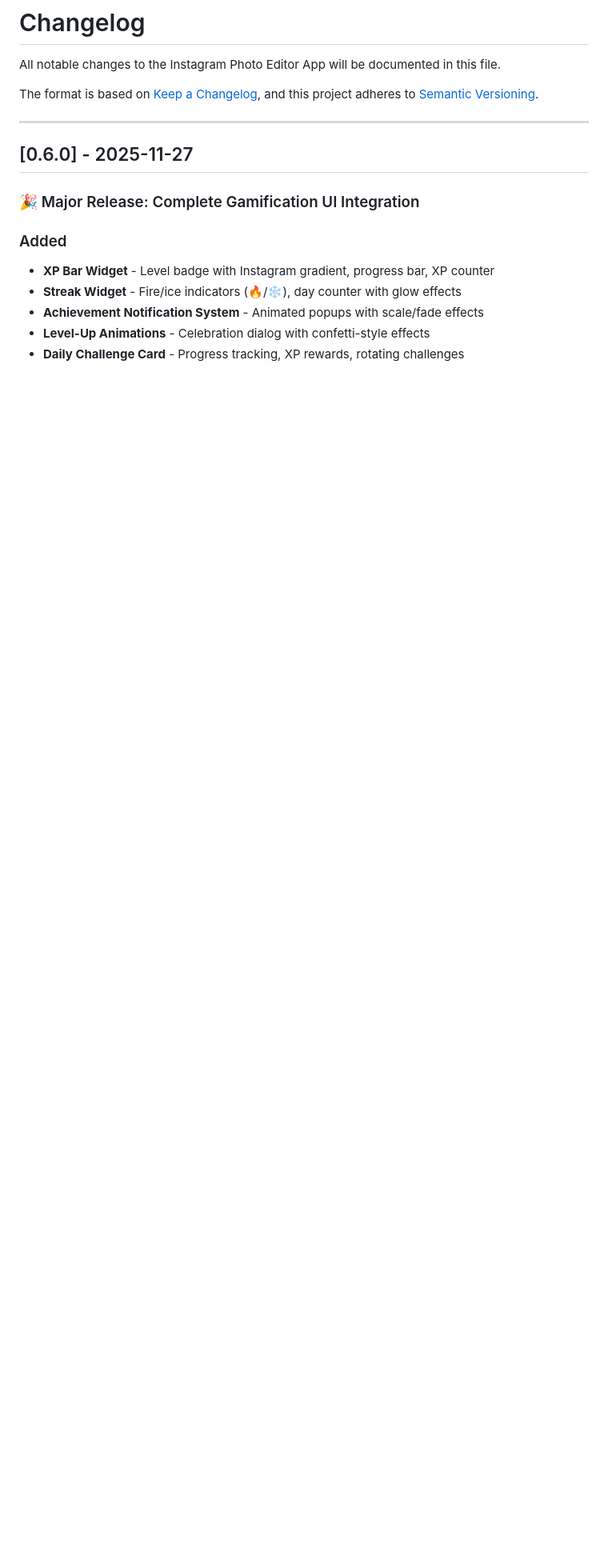
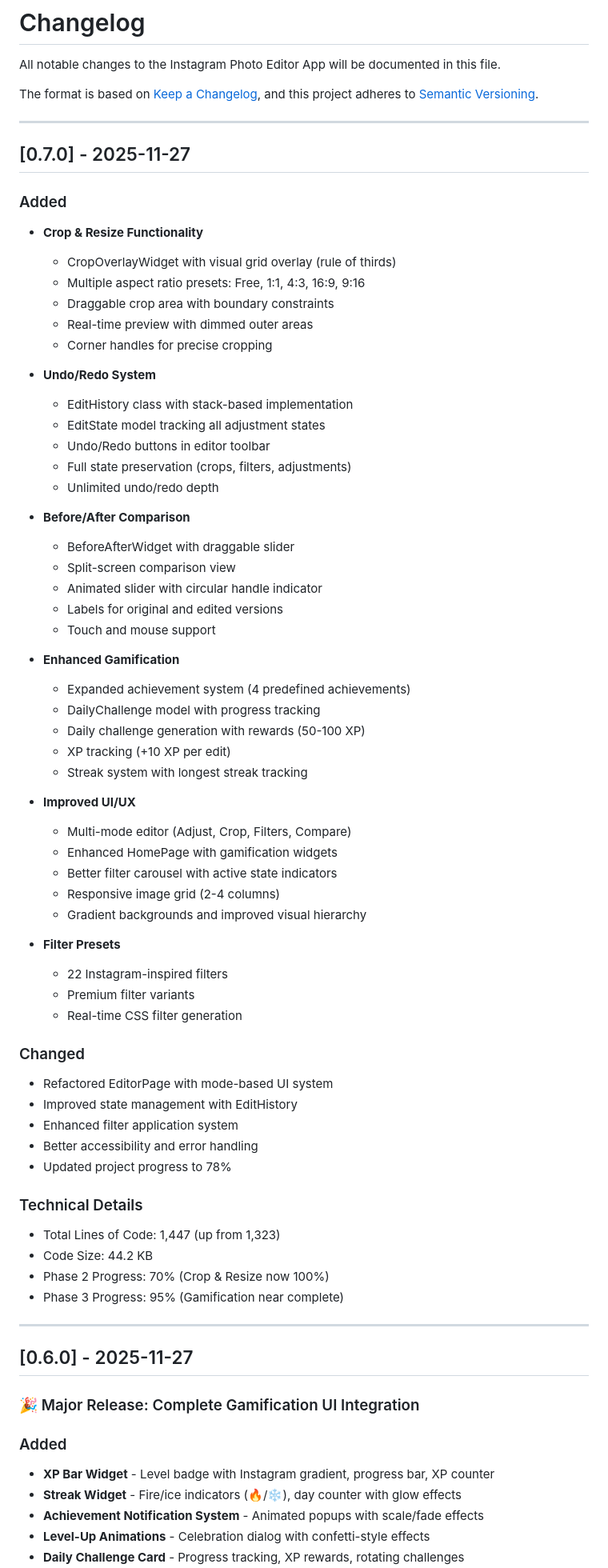
Before and after one commit to himprapatel-rgb/instagram-photo-edit-app, a Markdown page: CHANGELOG.md, the part around the change. Shown at 80% size. Drawn GitHub-style; blank space fills up the shorter version.

Commit message:
docs: Add v0.7.0 release entry to CHANGELOG.md
## Release Summary

v0.7.0 introduces three major new features:

### Key Features Added:
1. **Crop & Resize** - Professional crop tool with aspect ratio presets
2. **Undo/Redo System** - Full edit history with unlimited depth
3. **Before/After Comparison** - Interactive slider to compare edits

### Other Improvements:
- Enhanced gamification system with daily challenges
- 22 Instagram-inspired filters
- Multi-mode editor interface
- Improved state management
- Better error handling

### Stats:
- 1,447 lines of code (+124 lines)
- 6 new widget classes
- 3 new service models
- Overall progress: 78% (+3%)

### Commits:
- feat: v0.7.0 - Crop & Resize, Undo/Redo System & Enhanced Editor Features
- docs: Update PROGRESS_TRACKER.md with v0.7.0 release notes
- docs: Add v0.7.0 release entry to CHANGELOG.md

```diff
--- a/CHANGELOG.md
+++ b/CHANGELOG.md
@@ -4,6 +4,64 @@ All notable changes to the Instagram Photo Editor App will be documented in this
 
 The format is based on [Keep a Changelog](https://keepachangelog.com/en/1.0.0/),
 and this project adheres to [Semantic Versioning](https://semver.org/spec/v2.0.0.html).
+
+---
+
+## [0.7.0] - 2025-11-27
+
+### Added
+- **Crop & Resize Functionality**
+  - CropOverlayWidget with visual grid overlay (rule of thirds)
+  - Multiple aspect ratio presets: Free, 1:1, 4:3, 16:9, 9:16
+  - Draggable crop area with boundary constraints
+  - Real-time preview with dimmed outer areas
+  - Corner handles for precise cropping
+
+- **Undo/Redo System**
+  - EditHistory class with stack-based implementation
+  - EditState model tracking all adjustment states
+  - Undo/Redo buttons in editor toolbar
+  - Full state preservation (crops, filters, adjustments)
+  - Unlimited undo/redo depth
+
+- **Before/After Comparison**
+  - BeforeAfterWidget with draggable slider
+  - Split-screen comparison view
+  - Animated slider with circular handle indicator
+  - Labels for original and edited versions
+  - Touch and mouse support
+
+- **Enhanced Gamification**
+  - Expanded achievement system (4 predefined achievements)
+  - DailyChallenge model with progress tracking
+  - Daily challenge generation with rewards (50-100 XP)
+  - XP tracking (+10 XP per edit)
+  - Streak system with longest streak tracking
+
+- **Improved UI/UX**
+  - Multi-mode editor (Adjust, Crop, Filters, Compare)
+  - Enhanced HomePage with gamification widgets
+  - Better filter carousel with active state indicators
+  - Responsive image grid (2-4 columns)
+  - Gradient backgrounds and improved visual hierarchy
+
+- **Filter Presets**
+  - 22 Instagram-inspired filters
+  - Premium filter variants
+  - Real-time CSS filter generation
+
+### Changed
+- Refactored EditorPage with mode-based UI system
+- Improved state management with EditHistory
+- Enhanced filter application system
+- Better accessibility and error handling
+- Updated project progress to 78%
+
+### Technical Details
+- Total Lines of Code: 1,447 (up from 1,323)
+- Code Size: 44.2 KB
+- Phase 2 Progress: 70% (Crop & Resize now 100%)
+- Phase 3 Progress: 95% (Gamification near complete)
 
 ---
 
```
